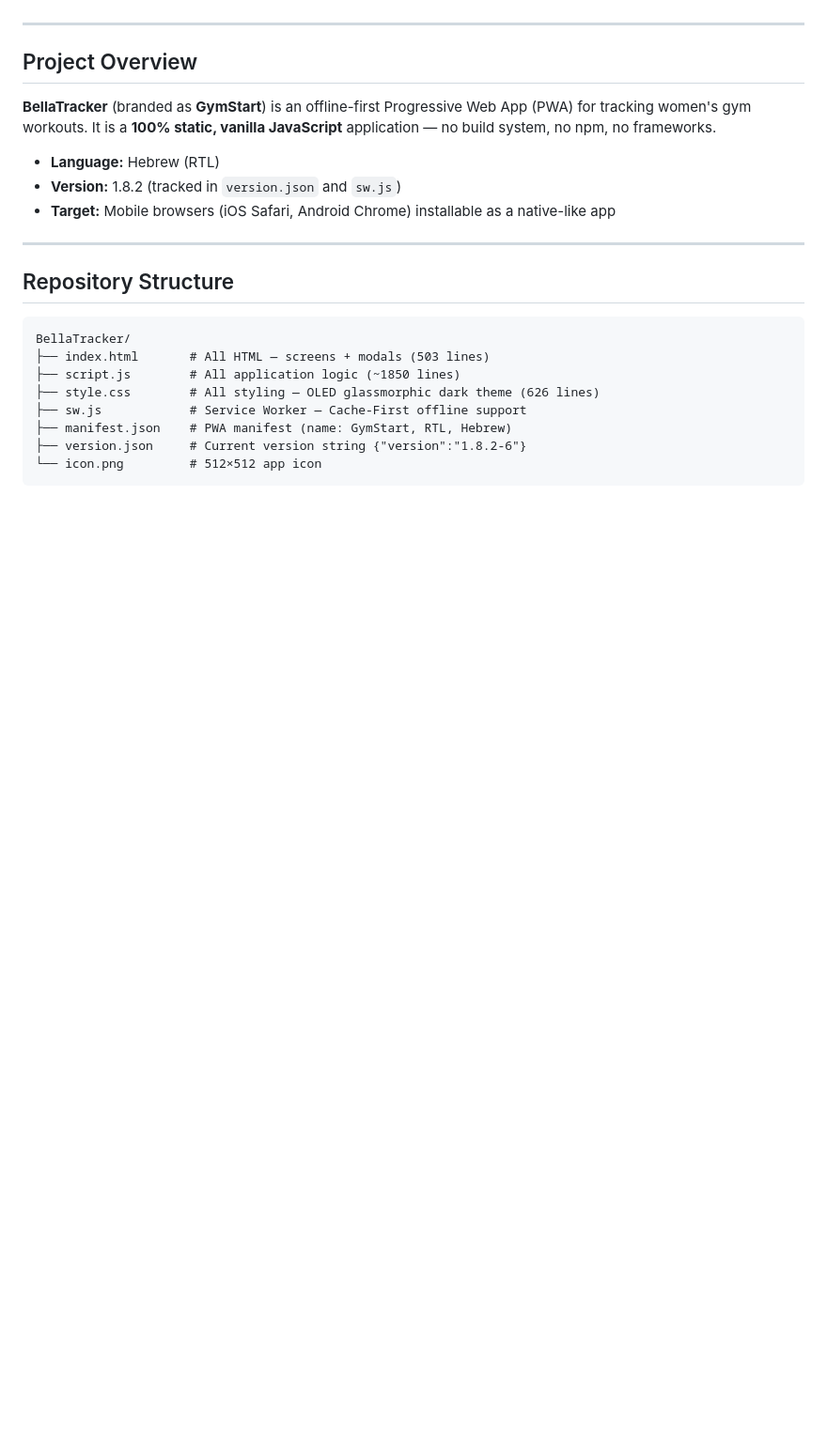
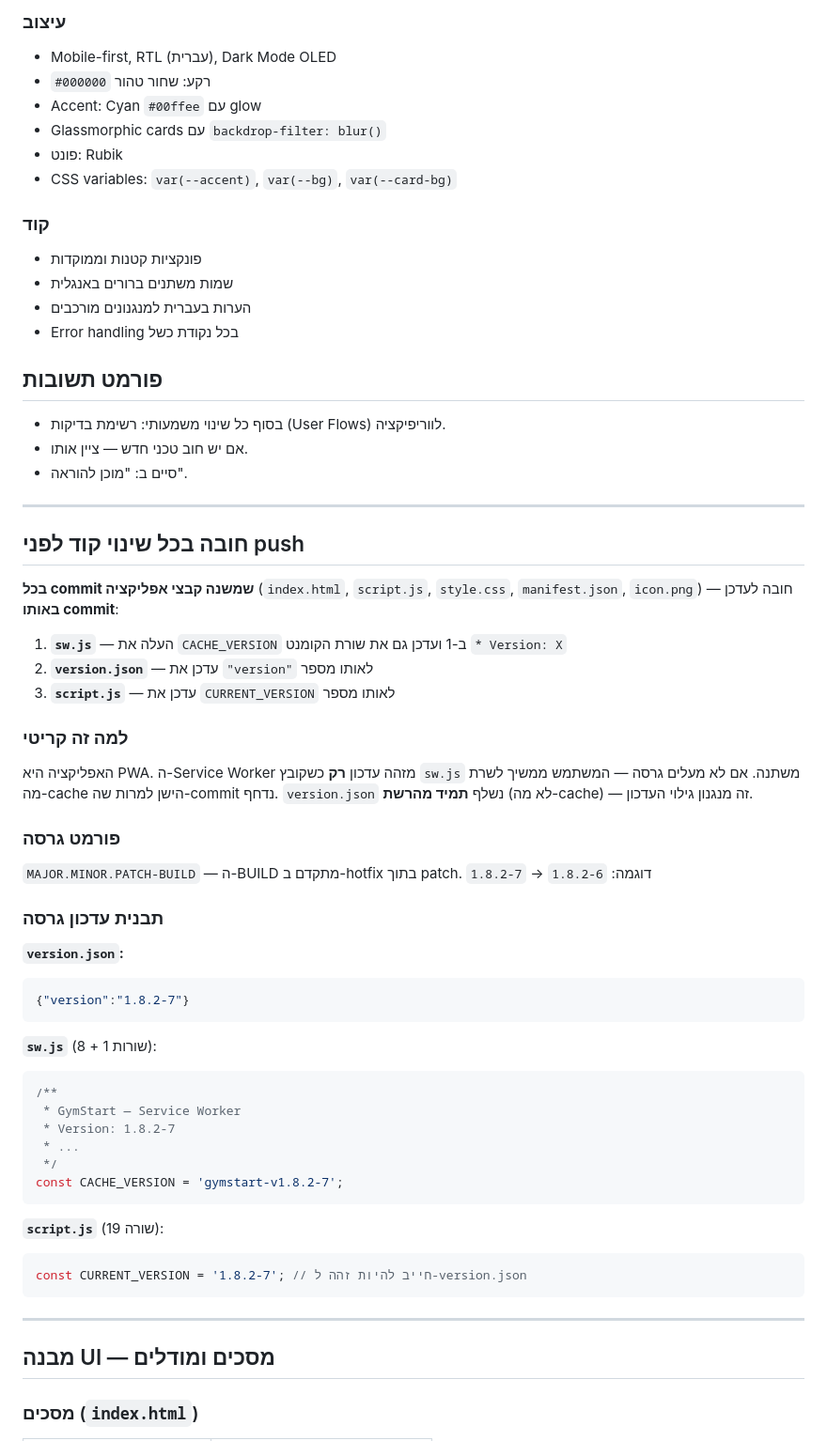
Before and after one commit to lironcon2015-prog/BellaTracker, a Markdown page: CLAUDE.md, the part around one of its changes. Shown at 94% size. Drawn GitHub-style; blank space fills up the shorter version.

````diff
--- a/CLAUDE.md
+++ b/CLAUDE.md
@@ -4,26 +68,73 @@ AI assistant guide for working in this repository. Read this before making any c
+### עיצוב
+
+- Mobile-first, RTL (עברית), Dark Mode OLED
+- רקע: שחור טהור `#000000`
+- Accent: Cyan `#00ffee` עם glow
+- Glassmorphic cards עם `backdrop-filter: blur()`
+- פונט: Rubik
+- CSS variables: `var(--accent)`, `var(--bg)`, `var(--card-bg)`
+
+### קוד
+
+- פונקציות קטנות וממוקדות
+- שמות משתנים ברורים באנגלית
+- הערות בעברית למנגנונים מורכבים
+- Error handling בכל נקודת כשל
+
+## פורמט תשובות
+
+- בסוף כל שינוי משמעותי: רשימת בדיקות (User Flows) לווריפיקציה.
+- אם יש חוב טכני חדש — ציין אותו.
+- סיים ב: "מוכן להוראה".
 
 ---
 
-## Project Overview
+## חובה בכל שינוי קוד לפני push
 
-**BellaTracker** (branded as **GymStart**) is an offline-first Progressive Web App (PWA) for tracking women's gym workouts. It is a **100% static, vanilla JavaScript** application — no build system, no npm, no frameworks.
+**בכל commit שמשנה קבצי אפליקציה** (`index.html`, `script.js`, `style.css`, `manifest.json`, `icon.png`) —
+חובה לעדכן **באותו commit**:
 
-- **Language:** Hebrew (RTL)
-- **Version:** 1.8.2 (tracked in `version.json` and `sw.js`)
-- **Target:** Mobile browsers (iOS Safari, Android Chrome) installable as a native-like app
+1. **`sw.js`** — העלה את `CACHE_VERSION` ב-1
+   ועדכן גם את שורת הקומנט `* Version: X`
+2. **`version.json`** — עדכן את `"version"` לאותו מספר
+3. **`script.js`** — עדכן את `CURRENT_VERSION` לאותו מספר
+
+### למה זה קריטי
+
+האפליקציה היא PWA. ה-Service Worker מזהה עדכון **רק** כשקובץ `sw.js` משתנה.
+אם לא מעלים גרסה — המשתמש ממשיך לשרת מה-cache הישן למרות שה-commit נדחף.
+`version.json` נשלף **תמיד מהרשת** (לא מה-cache) — זה מנגנון גילוי העדכון.
+
+### פורמט גרסה
+
+`MAJOR.MINOR.PATCH-BUILD` — ה-BUILD מתקדם ב-hotfix בתוך patch.
+דוגמה: `1.8.2-6` → `1.8.2-7`
+
+### תבנית עדכון גרסה
+
+**`version.json`:**
+```json
+{"version":"1.8.2-7"}
+```
+
+**`sw.js`** (שורות 1 + 8):
+```js
+/**
+ * GymStart — Service Worker
+ * Version: 1.8.2-7
+ * ...
+ */
+const CACHE_VERSION = 'gymstart-v1.8.2-7';
+```
+
+**`script.js`** (שורה 19):
+```js
+const CURRENT_VERSION = '1.8.2-7'; // חייב להיות זהה ל-version.json
+```
 
 ---
 
-## Repository Structure
+## מבנה UI — מסכים ומודלים
 
-```
-BellaTracker/
-├── index.html       # All HTML — screens + modals (503 lines)
-├── script.js        # All application logic (~1850 lines)
-├── style.css        # All styling — OLED glassmorphic dark theme (626 lines)
-├── sw.js            # Service Worker — Cache-First offline support
-├── manifest.json    # PWA manifest (name: GymStart, RTL, Hebrew)
-├── version.json     # Current version string {"version":"1.8.2-6"}
-└── icon.png         # 512×512 app icon
-```
+### מסכים (`index.html`)
 
````
Also changed, not shown: other parts of CLAUDE.md (+147 -192 lines).
